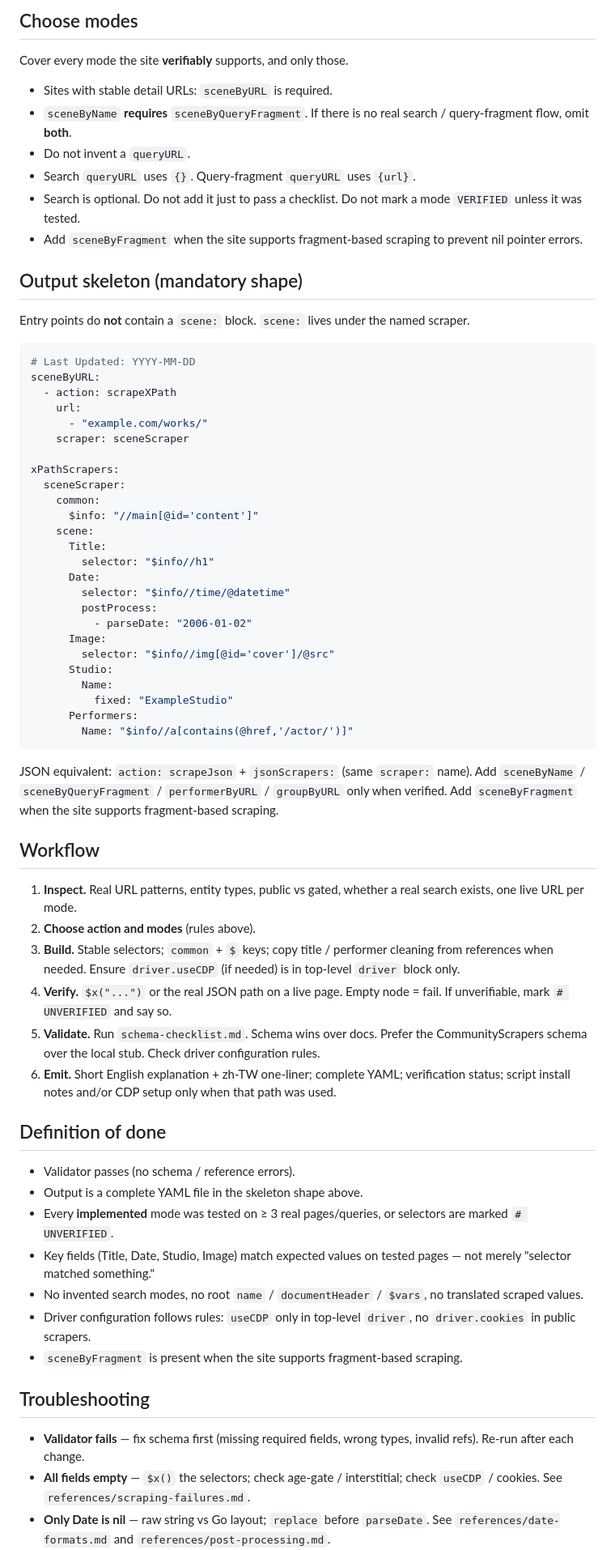
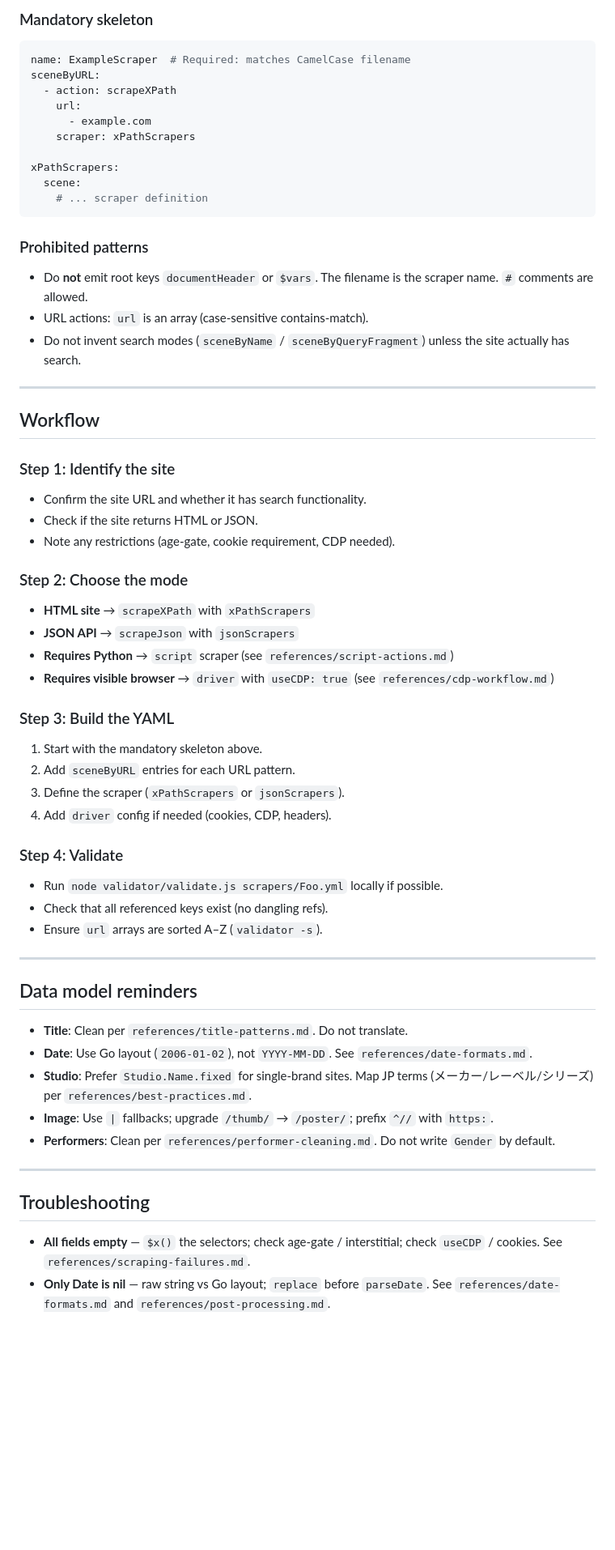
Before and after one commit to daniel-yfc/stash, a Markdown page: skills/stash-scraper-builder/SKILL.md, the part around one of its changes. Shown at 81% size. GitHub-like rendering; blank space fills up the shorter version.

````diff
--- a/skills/stash-scraper-builder/SKILL.md
+++ b/skills/stash-scraper-builder/SKILL.md
@@ -57,70 +13,68 @@ Runtime model: https://deepwiki.com/stashapp/CommunityScrapers/
-## Choose modes
-
-Cover every mode the site **verifiably** supports, and only those.
-
-- Sites with stable detail URLs: `sceneByURL` is required.
-- `sceneByName` **requires** `sceneByQueryFragment`. If there is no real search / query-fragment flow, omit **both**.
-- Do not invent a `queryURL`.
-- Search `queryURL` uses `{}`. Query-fragment `queryURL` uses `{url}`.
-- Search is optional. Do not add it just to pass a checklist. Do not mark a mode `VERIFIED` unless it was tested.
-- Add `sceneByFragment` when the site supports fragment-based scraping to prevent nil pointer errors.
-
-## Output skeleton (mandatory shape)
-
-Entry points do **not** contain a `scene:` block. `scene:` lives under the named scraper.
+### Mandatory skeleton
 
 ```yaml
-# Last Updated: YYYY-MM-DD
+name: ExampleScraper  # Required: matches CamelCase filename
 sceneByURL:
   - action: scrapeXPath
     url:
-      - "example.com/works/"
-    scraper: sceneScraper
+      - example.com
+    scraper: xPathScrapers
 
 xPathScrapers:
-  sceneScraper:
-    common:
-      $info: "//main[@id='content']"
-    scene:
-      Title:
-        selector: "$info//h1"
-      Date:
-        selector: "$info//time/@datetime"
-        postProcess:
-          - parseDate: "2006-01-02"
-      Image:
-        selector: "$info//img[@id='cover']/@src"
-      Studio:
-        Name:
-          fixed: "ExampleStudio"
-      Performers:
-        Name: "$info//a[contains(@href,'/actor/')]"
+  scene:
+    # ... scraper definition
 ```
 
-JSON equivalent: `action: scrapeJson` + `jsonScrapers:` (same `scraper:` name). Add `sceneByName` / `sceneByQueryFragment` / `performerByURL` / `groupByURL` only when verified. Add `sceneByFragment` when the site supports fragment-based scraping.
+### Prohibited patterns
+
+- Do **not** emit root keys `documentHeader` or `$vars`. The filename is the scraper name. `#` comments are allowed.
+- URL actions: `url` is an array (case-sensitive contains-match).
+- Do not invent search modes (`sceneByName` / `sceneByQueryFragment`) unless the site actually has search.
+
+---
 
 ## Workflow
 
-1. **Inspect.** Real URL patterns, entity types, public vs gated, whether a real search exists, one live URL per mode.
-2. **Choose action and modes** (rules above).
-3. **Build.** Stable selectors; `common` + `$` keys; copy title / performer cleaning from references when needed. Ensure `driver.useCDP` (if needed) is in top-level `driver` block only.
-4. **Verify.** `$x("...")` or the real JSON path on a live page. Empty node = fail. If unverifiable, mark `# UNVERIFIED` and say so.
-5. **Validate.** Run `schema-checklist.md`. Schema wins over docs. Prefer the CommunityScrapers schema over the local stub. Check driver configuration rules.
-6. **Emit.** Short English explanation + zh-TW one-liner; complete YAML; verification status; script install notes and/or CDP setup only when that path was used.
+### Step 1: Identify the site
 
-## Definition of done
+- Confirm the site URL and whether it has search functionality.
+- Check if the site returns HTML or JSON.
+- Note any restrictions (age-gate, cookie requirement, CDP needed).
 
-- Validator passes (no schema / reference errors).
-- Output is a complete YAML file in the skeleton shape above.
-- Every **implemented** mode was tested on ≥ 3 real pages/queries, or selectors are marked `# UNVERIFIED`.
-- Key fields (Title, Date, Studio, Image) match expected values on tested pages — not merely "selector matched something."
-- No invented search modes, no root `name` / `documentHeader` / `$vars`, no translated scraped values.
-- Driver configuration follows rules: `useCDP` only in top-level `driver`, no `driver.cookies` in public scrapers.
-- `sceneByFragment` is present when the site supports fragment-based scraping.
+### Step 2: Choose the mode
+
+- **HTML site** → `scrapeXPath` with `xPathScrapers`
+- **JSON API** → `scrapeJson` with `jsonScrapers`
+- **Requires Python** → `script` scraper (see `references/script-actions.md`)
+- **Requires visible browser** → `driver` with `useCDP: true` (see `references/cdp-workflow.md`)
+
+### Step 3: Build the YAML
+
+1. Start with the mandatory skeleton above.
+2. Add `sceneByURL` entries for each URL pattern.
+3. Define the scraper (`xPathScrapers` or `jsonScrapers`).
+4. Add `driver` config if needed (cookies, CDP, headers).
+
+### Step 4: Validate
+
+- Run `node validator/validate.js scrapers/Foo.yml` locally if possible.
+- Check that all referenced keys exist (no dangling refs).
+- Ensure `url` arrays are sorted A–Z (`validator -s`).
+
+---
+
+## Data model reminders
+
+- **Title**: Clean per `references/title-patterns.md`. Do not translate.
+- **Date**: Use Go layout (`2006-01-02`), not `YYYY-MM-DD`. See `references/date-formats.md`.
+- **Studio**: Prefer `Studio.Name.fixed` for single-brand sites. Map JP terms (メーカー/レーベル/シリーズ) per `references/best-practices.md`.
+- **Image**: Use `|` fallbacks; upgrade `/thumb/` → `/poster/`; prefix `^//` with `https:`.
+- **Performers**: Clean per `references/performer-cleaning.md`. Do not write `Gender` by default.
+
+---
 
 ## Troubleshooting
 
-- **Validator fails** — fix schema first (missing required fields, wrong types, invalid refs). Re-run after each change.
 - **All fields empty** — `$x()` the selectors; check age-gate / interstitial; check `useCDP` / cookies. See `references/scraping-failures.md`.
 - **Only Date is nil** — raw string vs Go layout; `replace` before `parseDate`. See `references/date-formats.md` and `references/post-processing.md`.
 - **Studio or Details wrong** — do not use メーカー as studio when レーベル / シリーズ is the label; strip HTML from Details.
````
Also changed, not shown: other parts of skills/stash-scraper-builder/SKILL.md (+66 -99 lines).
